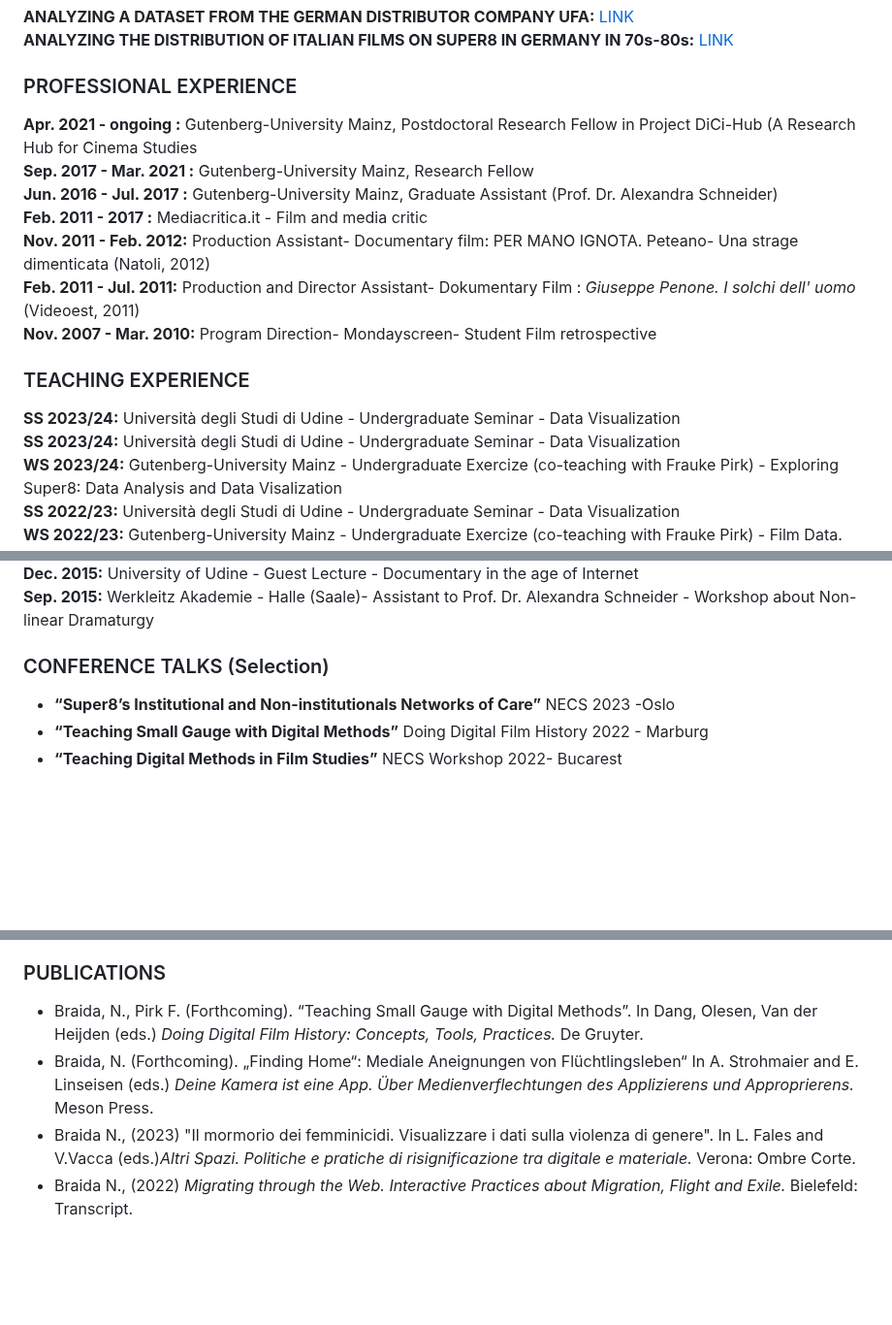
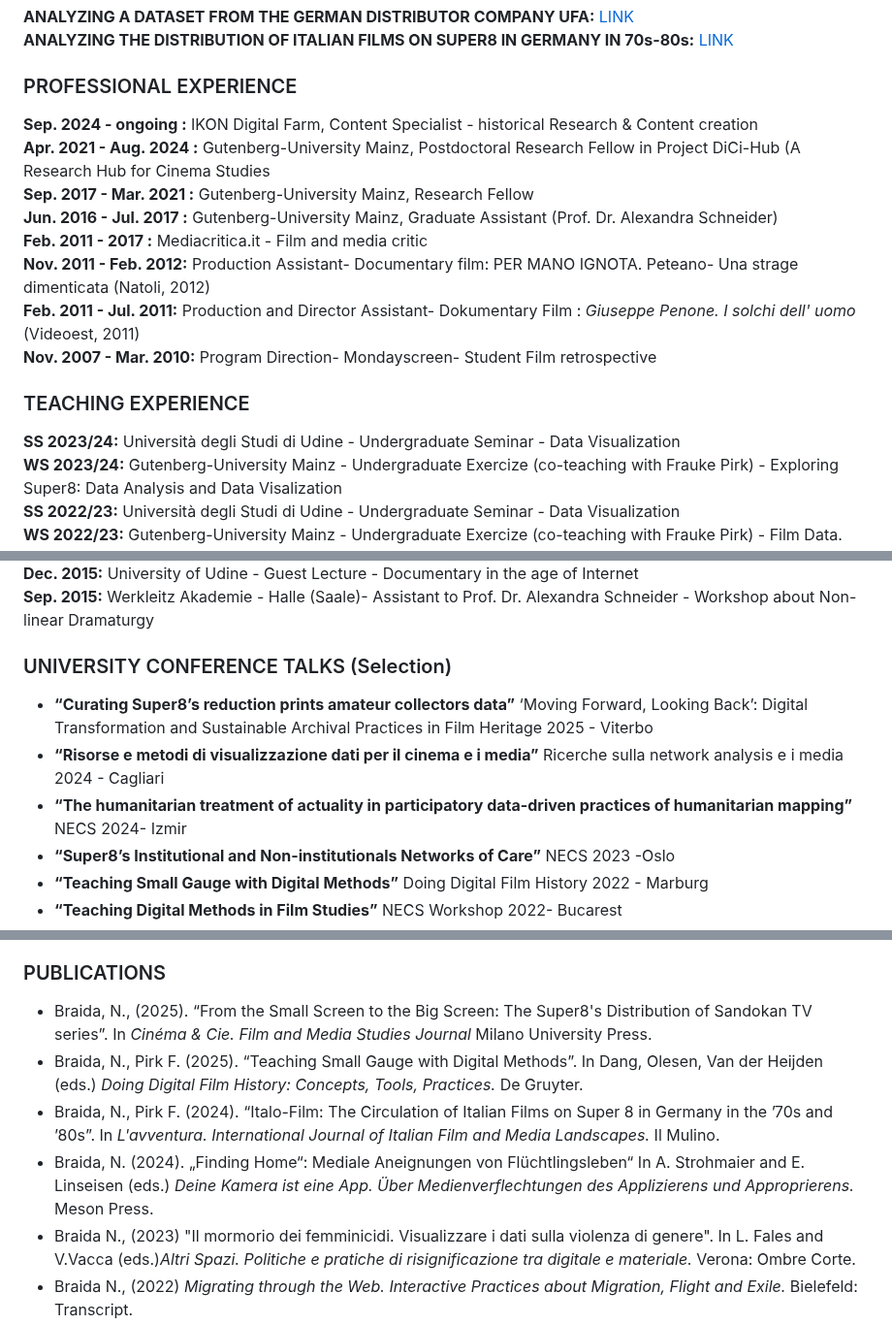
Before and after one commit to nicolebraida/nicolebraida.github.io, a Markdown page: README.md, 3 parts joined by grey strips. Shown at 97% size. GitHub-like rendering; blank space fills up the shorter version.

```diff
--- a/README.md
+++ b/README.md
@@ -43,7 +43,8 @@
 
 <section id="professional" style="margin-bottom: 20px; padding: 10px; border-style: dashed">
             <h3 style="color: #005f81;">PROFESSIONAL EXPERIENCE</h3>
-            <p><strong> Apr. 2021 - ongoing :</strong> Gutenberg-University Mainz, Postdoctoral Research Fellow in Project DiCi-Hub (A Research Hub for Cinema Studies <br>
+            <p><strong> Sep. 2024 - ongoing :</strong> IKON Digital Farm, Content Specialist - historical Research & Content creation <br>
+                <strong> Apr. 2021 - Aug. 2024 :</strong> Gutenberg-University Mainz, Postdoctoral Research Fellow in Project DiCi-Hub (A Research Hub for Cinema Studies <br>
                 <strong> Sep. 2017 - Mar. 2021 :</strong> Gutenberg-University Mainz, Research Fellow <br>
                 <strong> Jun. 2016 - Jul. 2017 :</strong> Gutenberg-University Mainz, Graduate Assistant (Prof. Dr. Alexandra  Schneider)<br>
                 <strong> Feb. 2011 - 2017 :</strong> Mediacritica.it - Film and media critic                  <br>
@@ -56,7 +57,6 @@
  <section id="teaching" style="margin-bottom: 20px; padding: 10px; border-style: dashed">
             <h3 style="color: #005f81;">TEACHING EXPERIENCE</h3>
             <p><strong>SS 2023/24:</strong> Università degli Studi di Udine - Undergraduate Seminar - Data Visualization<br>
-            <strong>SS 2023/24:</strong> Università degli Studi di Udine - Undergraduate Seminar - Data Visualization<br>
   <strong>WS 2023/24:</strong> Gutenberg-University Mainz - Undergraduate Exercize (co-teaching with Frauke Pirk) - Exploring Super8: Data Analysis and Data Visalization<br>
   <strong>SS 2022/23:</strong> Università degli Studi di Udine - Undergraduate Seminar - Data Visualization<br>
   <strong>WS 2022/23:</strong> Gutenberg-University Mainz - Undergraduate Exercize (co-teaching with Frauke Pirk) - Film Data. Digital Approaches to Film Historiography<br>
@@ -74,8 +74,12 @@
    </section>
 
   <section id="publications" style="margin-bottom: 20px; padding: 10px; border-style: dashed">
-            <h3 style="color: #005f81;">CONFERENCE TALKS (Selection)</h3>
+            <h3 style="color: #005f81;">UNIVERSITY CONFERENCE TALKS (Selection)</h3>
             <ul>
+<li><strong>“Curating Super8’s reduction prints amateur collectors data”</strong> ‘Moving Forward, Looking Back’: Digital Transformation
+and Sustainable Archival Practices in Film Heritage 2025 - Viterbo </li>
+<li><strong>“Risorse e metodi di visualizzazione dati per il cinema e i media”</strong> Ricerche sulla network analysis e i media 2024 - Cagliari </li>
+<li><strong>“The humanitarian treatment of actuality in participatory data-driven practices of humanitarian mapping”</strong> NECS 2024- Izmir </li>
 <li><strong>“Super8’s Institutional and Non-institutionals Networks of Care”</strong> NECS 2023 -Oslo </li>
 <li><strong>“Teaching Small Gauge with Digital Methods”</strong> Doing Digital Film History 2022 - Marburg </li>
 <li><strong>“Teaching Digital Methods in Film Studies”</strong> NECS Workshop 2022- Bucarest </li>
@@ -96,8 +100,10 @@
   <section id="publications" style="margin-bottom: 20px; padding: 10px; border-style: dashed">
             <h3 style="color: #005f81;">PUBLICATIONS</h3>
             <ul>
-<li>Braida, N., Pirk F. (Forthcoming). “Teaching Small Gauge with Digital Methods”. In Dang, Olesen, Van der Heijden (eds.) <em>Doing Digital Film History: Concepts, Tools, Practices.</em> De Gruyter.</li>
-<li>Braida, N. (Forthcoming). „Finding Home“: Mediale Aneignungen von Flüchtlingsleben“ In A. Strohmaier and E. Linseisen (eds.) <em>Deine Kamera ist eine App. Über Medienverflechtungen des Applizierens und Approprierens.</em> Meson Press.</li>
+<li>Braida, N., (2025). “From the Small Screen to the Big Screen: The Super8's Distribution of Sandokan TV series”. In <em>Cinéma & Cie. Film and Media Studies Journal</em> Milano University Press.</li>
+<li>Braida, N., Pirk F. (2025). “Teaching Small Gauge with Digital Methods”. In Dang, Olesen, Van der Heijden (eds.) <em>Doing Digital Film History: Concepts, Tools, Practices.</em> De Gruyter.</li>
+<li>Braida, N., Pirk F. (2024). “Italo-Film: The Circulation of Italian Films on Super 8 in Germany in the ’70s and ’80s”. In <em>L'avventura. International Journal of Italian Film and Media Landscapes.</em> Il Mulino.</li>
+<li>Braida, N. (2024). „Finding Home“: Mediale Aneignungen von Flüchtlingsleben“ In A. Strohmaier and E. Linseisen (eds.) <em>Deine Kamera ist eine App. Über Medienverflechtungen des Applizierens und Approprierens.</em> Meson Press.</li>
 <li>Braida N., (2023) "Il mormorio dei femminicidi. Visualizzare i dati sulla violenza di genere". In L. Fales and V.Vacca (eds.)<em>Altri Spazi. Politiche e pratiche di risignificazione tra digitale e materiale.</em> Verona: Ombre Corte.</li>
 <li>Braida N., (2022) <em>Migrating through the Web. Interactive Practices about Migration, Flight and Exile.</em> Bielefeld: Transcript.</li>
 <li>Braida,N., Campregher-Paiva, I. and Diecke, J. (2022, February 2) "Was machen wir mit digitalen Tools, und was machen Sie mit uns?" In <em>OMS Blog. Zeitschrift für Medienwissenschaft</em></li>
```
